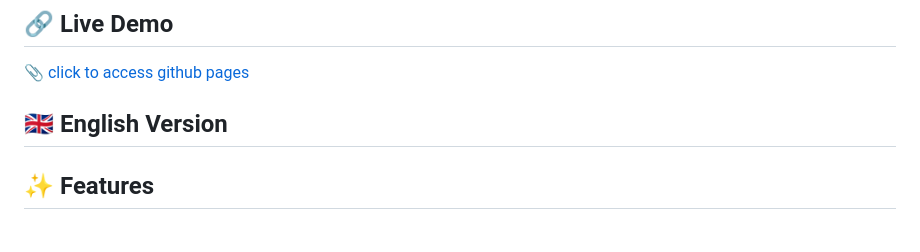
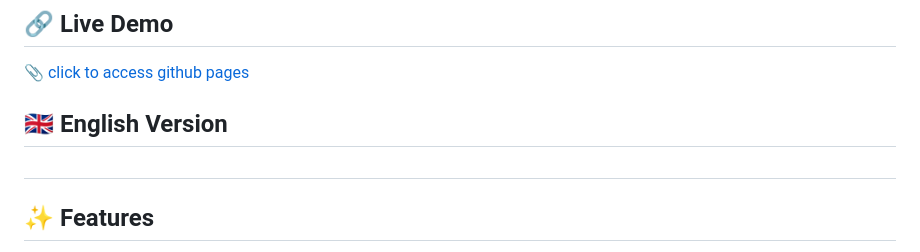
Before and after one commit to GustavoHRdev/QR-code-generator, a Markdown page: README.md, the part around the change. Rendered like a GitHub page.

Commit message:
Adjusted GB EN README.md

```diff
--- a/README.md
+++ b/README.md
@@ -13,7 +13,8 @@ This is a responsive web project that allows you to quickly and stylishly genera
 
 📎 [click to access github pages](https://gustavohrdev.github.io/QR-code-generator/)
 
-🇬🇧 English Version
+## 🇬🇧 English Version
+<a name="#english-version"></a>
 ---
 
 ## ✨ Features
```
